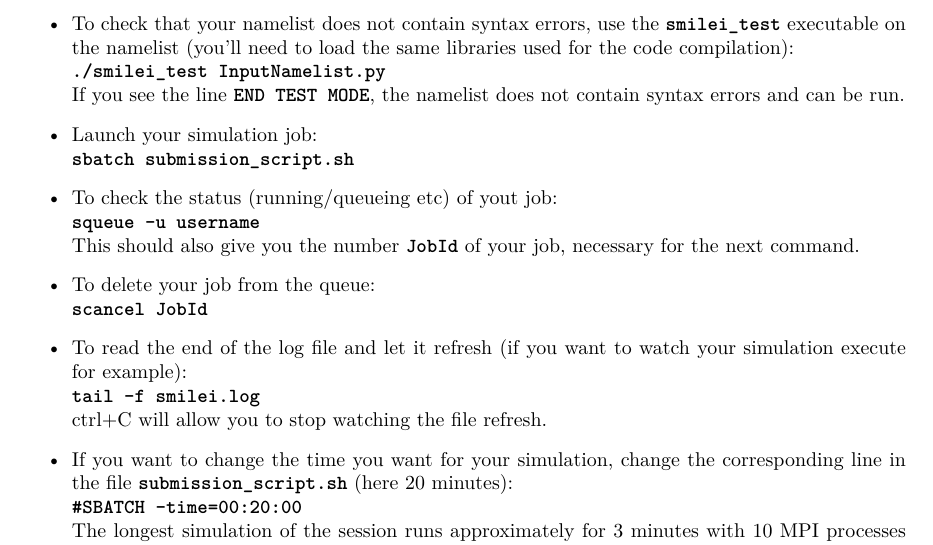
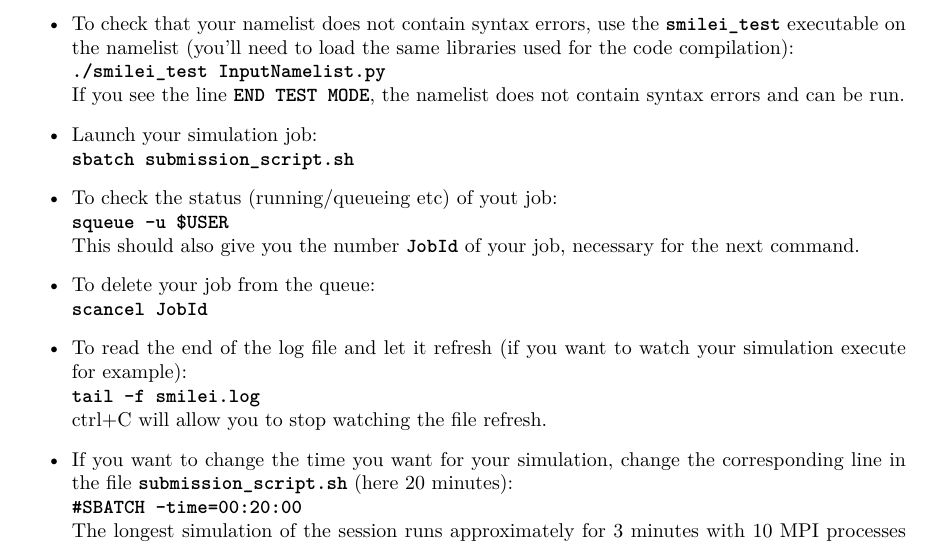
Before and after one commit to SmileiPIC/TP-M2-GI, a LaTeX document (Instructions_Cluster/Instructions_Cluster.tex): part of page 3 of 4, cut so that both start at the same text. Compiled offline with pdfLaTeX.

Commit message:
easier command in Instructions_Cluster

```diff
--- a/Instructions_Cluster/Instructions_Cluster.tex
+++ b/Instructions_Cluster/Instructions_Cluster.tex
@@ -123,7 +123,7 @@ If you see the line \commandline{END TEST MODE}, the namelist does not contain s
 \commandline{sbatch submission\_script.sh}
 
 \item To check the status (running/queueing etc) of yout job:\\
-\commandline{squeue -u username}\\
+\commandline{squeue -u \$USER}\\
 This should also give you the number \commandline{JobId} of your job, necessary for the next command.
 
 \item To delete your job from the queue:\\
```
Also changed, not shown: Instructions_Cluster/Instructions_Cluster.pdf.
